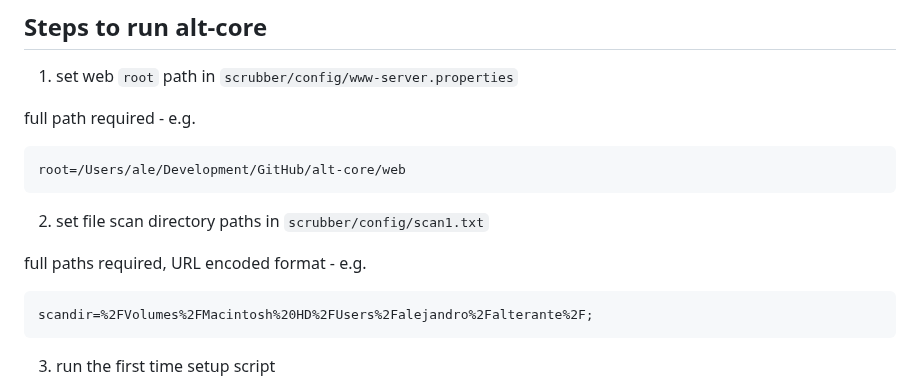
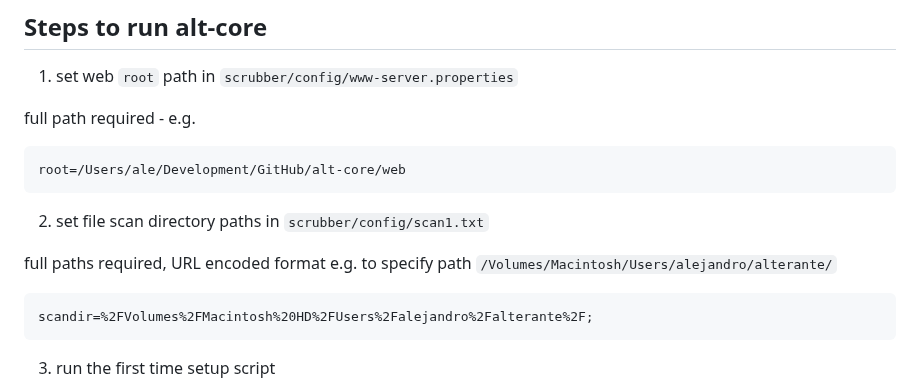
Before and after one commit to sync-different/alt-core, a Markdown page: README.md, the part around one of its changes. GitHub-like rendering.

````diff
--- a/README.md
+++ b/README.md
@@ -81,7 +81,8 @@ root=/Users/ale/Development/GitHub/alt-core/web
 
 2. set file scan directory paths in ``scrubber/config/scan1.txt``
 
-full paths required, URL encoded format - e.g.
+full paths required, URL encoded format
+e.g. to specify path ``/Volumes/Macintosh/Users/alejandro/alterante/``
 ```
 scandir=%2FVolumes%2FMacintosh%20HD%2FUsers%2Falejandro%2Falterante%2F;
 ```
````
Also changed, not shown: other parts of README.md (+1 -1 lines).
